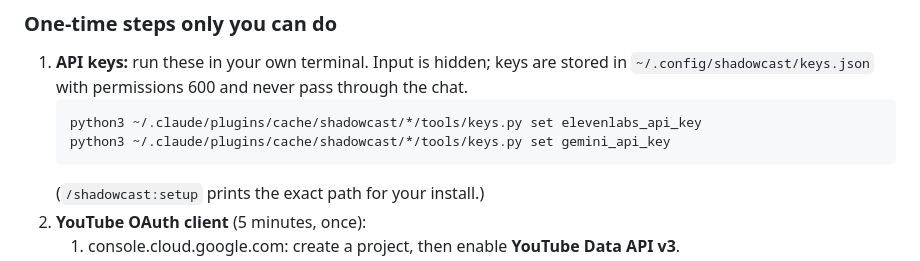
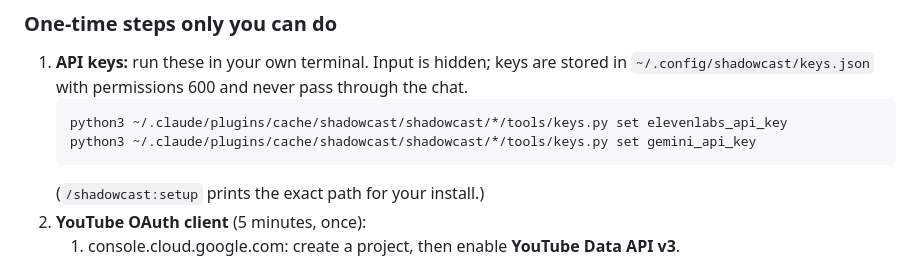
Before and after one commit to generalizingai/shadowcast, a Markdown page: README.md, the part around the change. Rendered like a GitHub page.

Commit message:
README: correct keys.py install path
Co-Authored-By: Claude Opus 5.5 <noreply@anthropic.com>

````diff
--- a/README.md
+++ b/README.md
@@ -44,8 +44,8 @@ Setup checks everything (node, ffmpeg, yt-dlp, python packages, the Apple Vision
 ### One-time steps only you can do
 1. **API keys:** run these in your own terminal. Input is hidden; keys are stored in `~/.config/shadowcast/keys.json` with permissions 600 and never pass through the chat.
    ```bash
-   python3 ~/.claude/plugins/cache/shadowcast/*/tools/keys.py set elevenlabs_api_key
-   python3 ~/.claude/plugins/cache/shadowcast/*/tools/keys.py set gemini_api_key
+   python3 ~/.claude/plugins/cache/shadowcast/shadowcast/*/tools/keys.py set elevenlabs_api_key
+   python3 ~/.claude/plugins/cache/shadowcast/shadowcast/*/tools/keys.py set gemini_api_key
    ```
    (`/shadowcast:setup` prints the exact path for your install.)
 2. **YouTube OAuth client** (5 minutes, once):
````
